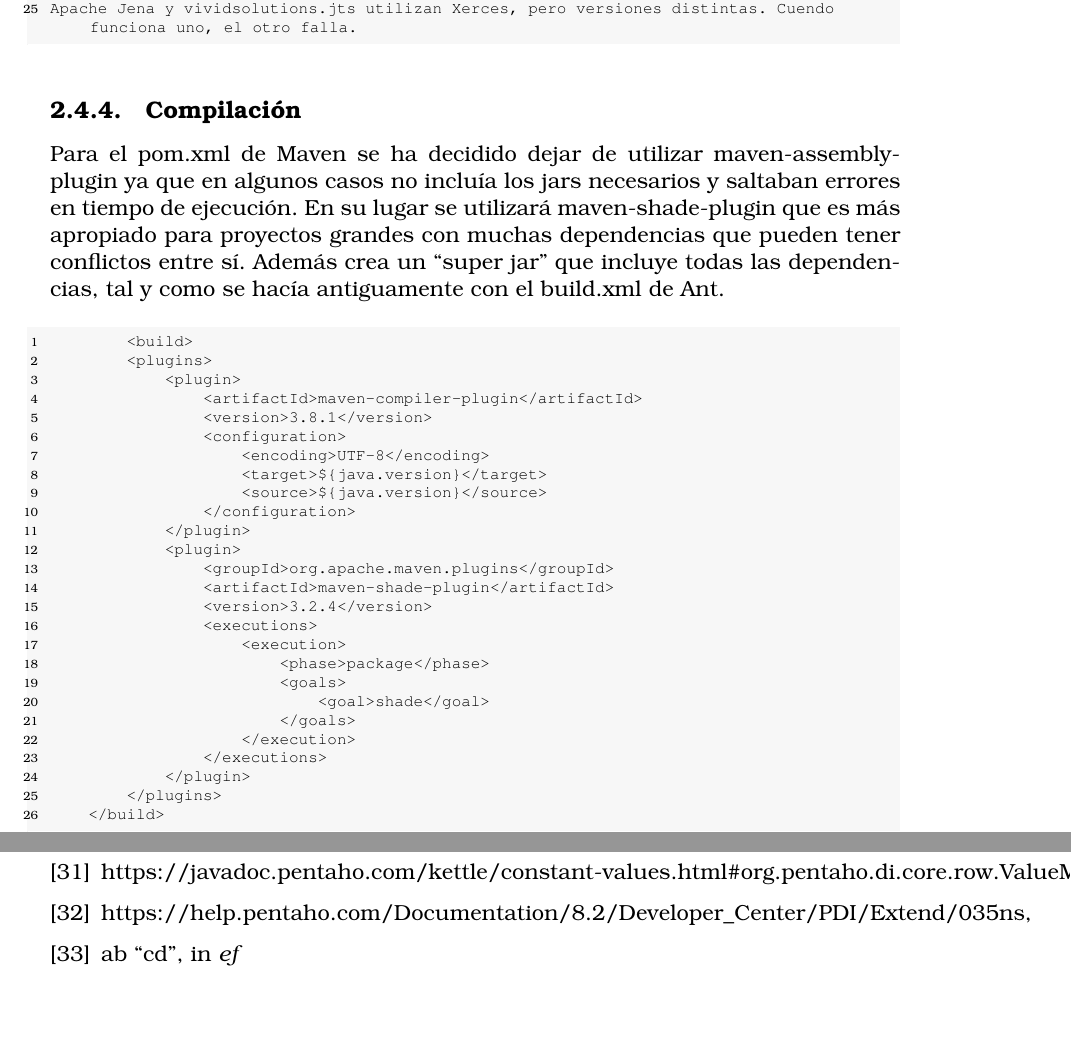
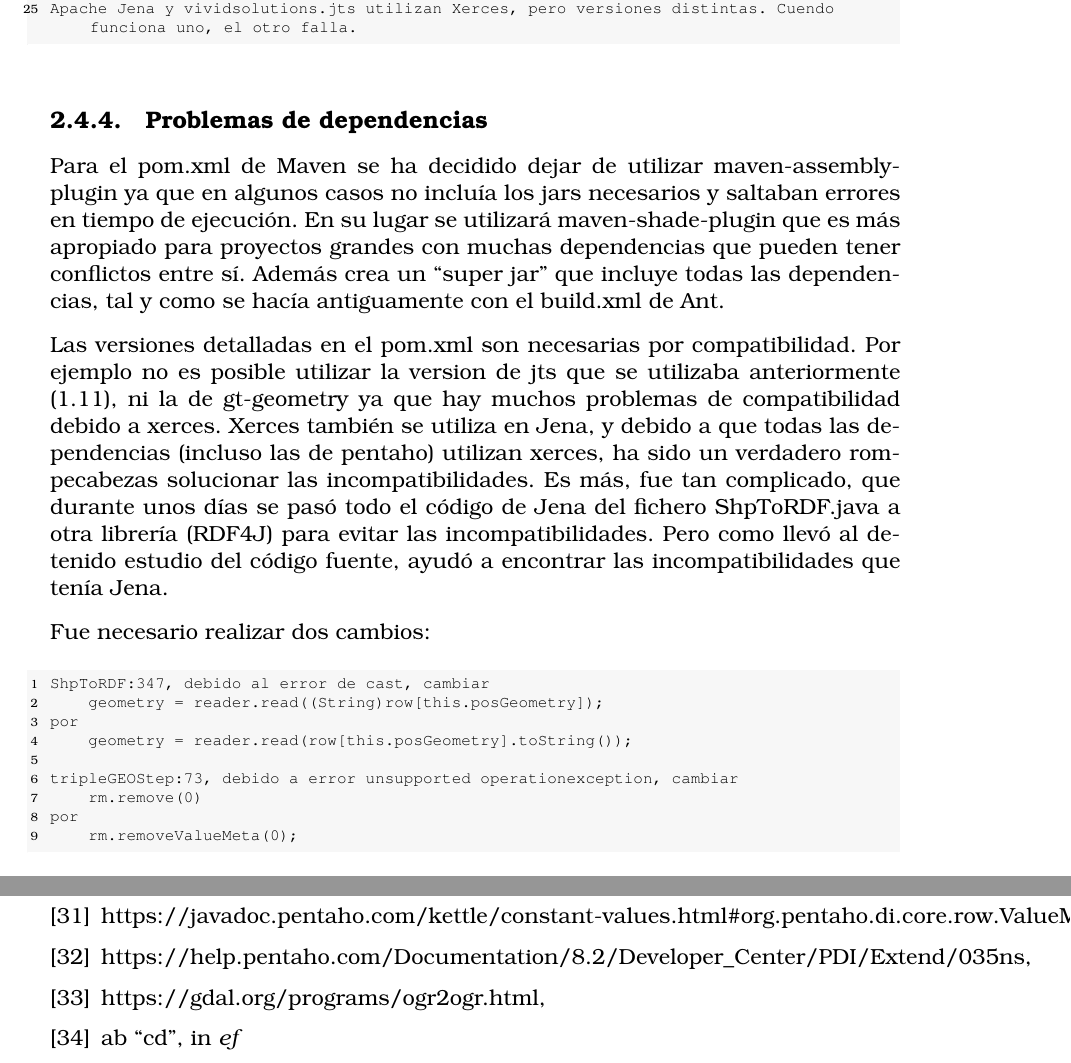
Before and after one commit to oeg-upm/morph-geo, a LaTeX book (memoria/plantilla_TFG.tex, which reads memoria/secciones/02_Desarrollo.tex, memoria/secciones/05_Bibliografia.tex): two parts of pages 35 and 42 of 43 before the commit and two parts of pages 35 and 44 of 45 after it, joined at a grey line, cut so that both start at the same text, the shorter picture padded with empty space. Compiled offline with pdfLaTeX.

Commit message:
Actualizar memoria y scripts

```diff
--- a/memoria/secciones/02_Desarrollo.tex
+++ b/memoria/secciones/02_Desarrollo.tex
@@ -445,7 +445,7 @@
 \end{lstlisting}
 
 
-\subsection{Compilación}
+\subsection{Problemas de dependencias}
 
 Para el pom.xml de Maven se ha decidido dejar de utilizar maven-assembly-plugin ya que en algunos casos no
 incluía los jars necesarios y saltaban errores en tiempo de ejecución. En su lugar se utilizará
@@ -453,31 +453,24 @@
 conflictos entre sí. Además crea un ``super jar'' que incluye todas las dependencias, tal y como se hacía antiguamente
 con el build.xml de Ant.
 
+Las versiones detalladas en el pom.xml son necesarias por compatibilidad. Por ejemplo no es posible utilizar la
+version de jts que se utilizaba anteriormente (1.11), ni la de gt-geometry ya que hay muchos problemas de compatibilidad debido a
+xerces. Xerces también se utiliza en Jena, y debido a que todas las dependencias (incluso las de pentaho) utilizan
+xerces, ha sido un verdadero rompecabezas solucionar las incompatibilidades. Es más, fue tan complicado, que
+durante unos días se pasó todo el código de Jena del fichero ShpToRDF.java a otra librería (RDF4J) para evitar
+las incompatibilidades. Pero como llevó al detenido estudio del código fuente, ayudó a encontrar las
+incompatibilidades que tenía Jena.
+
+Fue necesario realizar dos cambios:
+
 \begin{lstlisting}
-        <build>
-        <plugins>
-            <plugin>
-                <artifactId>maven-compiler-plugin</artifactId>
-                <version>3.8.1</version>
-                <configuration>
-                    <encoding>UTF-8</encoding>
-                    <target>${java.version}</target>
-                    <source>${java.version}</source>
-                </configuration>
-            </plugin>
-            <plugin>
-                <groupId>org.apache.maven.plugins</groupId>
-                <artifactId>maven-shade-plugin</artifactId>
-                <version>3.2.4</version>
-                <executions>
-                    <execution>
-                        <phase>package</phase>
-                        <goals>
-                            <goal>shade</goal>
-                        </goals>
-                    </execution>
-                </executions>
-            </plugin>
-        </plugins>
-    </build>
+ShpToRDF:347, debido al error de cast, cambiar
+    geometry = reader.read((String)row[this.posGeometry]);
+por
+    geometry = reader.read(row[this.posGeometry].toString());
+
+tripleGEOStep:73, debido a error unsupported operationexception, cambiar
+    rm.remove(0)
+por
+    rm.removeValueMeta(0);
 \end{lstlisting}
--- a/memoria/secciones/05_Bibliografia.tex
+++ b/memoria/secciones/05_Bibliografia.tex
@@ -81,6 +81,8 @@
         https://javadoc.pentaho.com/kettle/constant-values.html\#org.pentaho.di.core.row.ValueMetaInterface.TYPE\_INTEGER
     \bibitem{guia-diseno}
         \href{https://help.pentaho.com/Documentation/8.2/Developer_Center/PDI/Extend/035}{https://help.pentaho.com/Documentation/8.2/Developer\_Center/PDI/Extend/035ns},
+    \bibitem{ogr2ogr}
+        \href{https://gdal.org/programs/ogr2ogr.html}{https://gdal.org/programs/ogr2ogr.html},
     \bibitem{plantilla}ab
         \href{}{``cd''},
         in \textit{ef}
```
Also changed, not shown: memoria/plantilla_TFG.pdf, memoria/secciones/02_Desarrollo.tex (55 more changed lines), 3 other files.
